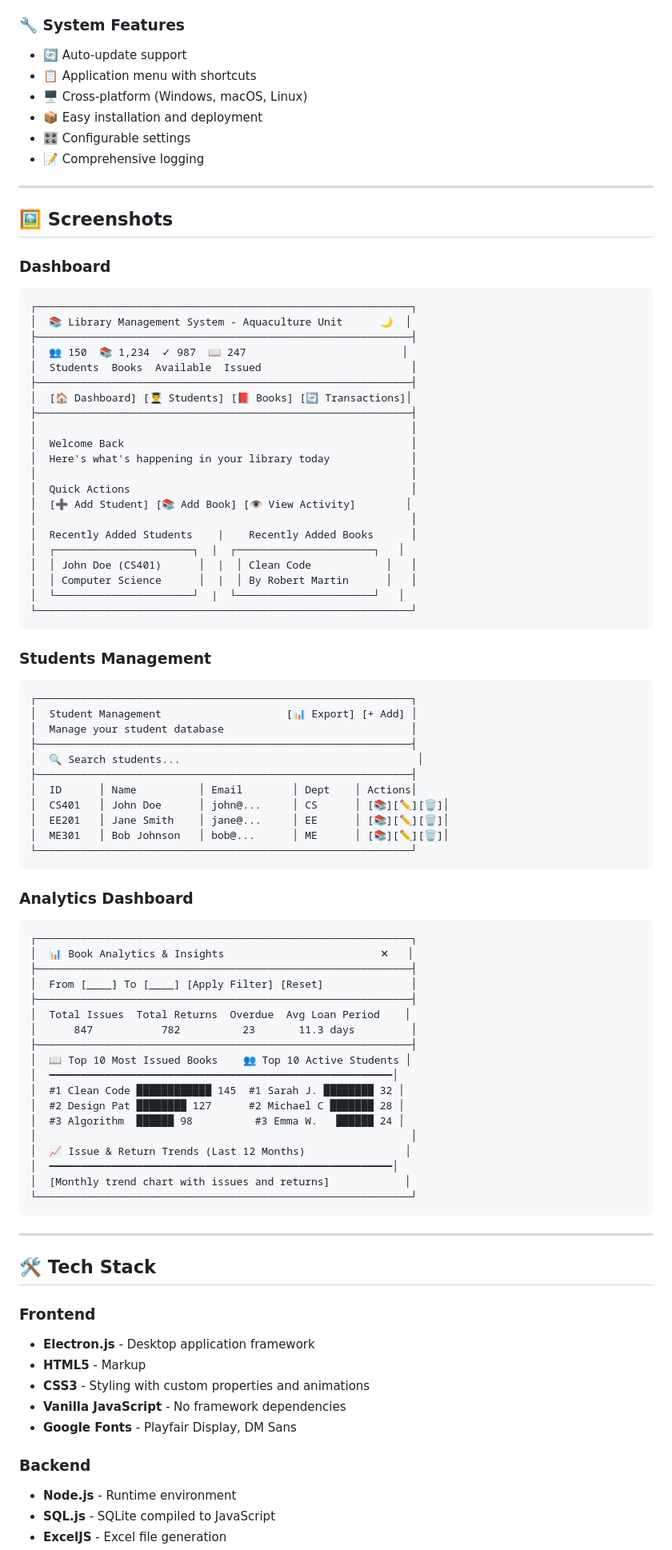
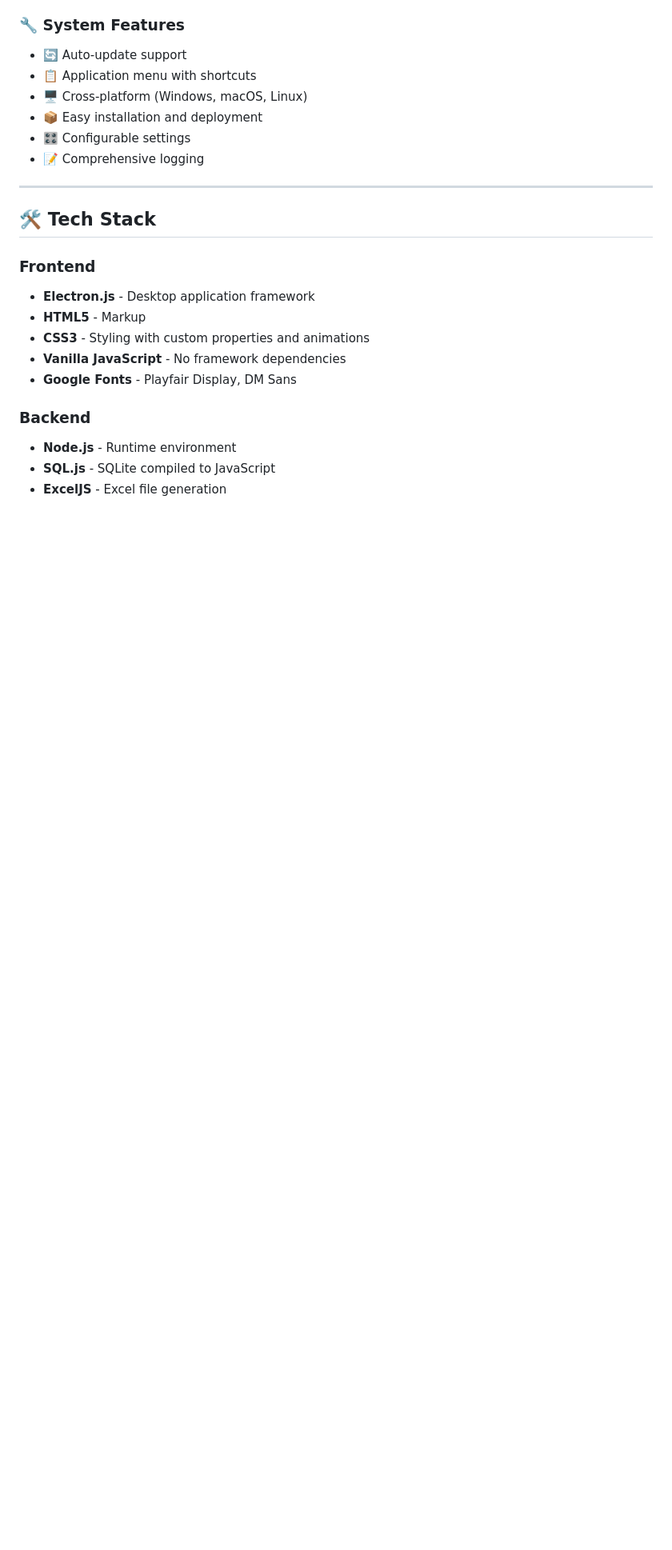
Before and after one commit to Pradeepkaliyawansha/Library_Management_System, a Markdown page: README.md, the part around one of its changes. Shown at 80% size. GitHub-like rendering; blank space fills up the shorter version.

Commit message:
docs: update readme

````diff
--- a/README.md
+++ b/README.md
@@ -119,75 +117,6 @@ Built with modern web technologies and packaged as a desktop application using E
 - 📦 Easy installation and deployment
 - 🎛️ Configurable settings
 - 📝 Comprehensive logging
-
----
-
-## 🖼️ Screenshots
-
-### Dashboard
-
-```
-┌────────────────────────────────────────────────────────────┐
-│  📚 Library Management System - Aquaculture Unit      🌙  │
-├────────────────────────────────────────────────────────────┤
-│  👥 150  📚 1,234  ✓ 987  📖 247                         │
-│  Students  Books  Available  Issued                        │
-├────────────────────────────────────────────────────────────┤
-│  [🏠 Dashboard] [👨‍🎓 Students] [📕 Books] [🔄 Transactions]│
-├────────────────────────────────────────────────────────────┤
-│                                                            │
-│  Welcome Back                                              │
-│  Here's what's happening in your library today             │
-│                                                            │
-│  Quick Actions                                             │
-│  [➕ Add Student] [📚 Add Book] [👁️ View Activity]        │
-│                                                            │
-│  Recently Added Students    |    Recently Added Books      │
-│  ┌──────────────────────┐  |  ┌──────────────────────┐   │
-│  │ John Doe (CS401)      │  |  │ Clean Code            │   │
-│  │ Computer Science      │  |  │ By Robert Martin      │   │
-│  └──────────────────────┘  |  └──────────────────────┘   │
-└────────────────────────────────────────────────────────────┘
-```
-
-### Students Management
-
-```
-┌────────────────────────────────────────────────────────────┐
-│  Student Management                    [📊 Export] [+ Add] │
-│  Manage your student database                              │
-├────────────────────────────────────────────────────────────┤
-│  🔍 Search students...                                      │
-├────────────────────────────────────────────────────────────┤
-│  ID      │ Name          │ Email        │ Dept    │ Actions│
-│  CS401   │ John Doe      │ john@...     │ CS      │ [📚][✏️][🗑️]│
-│  EE201   │ Jane Smith    │ jane@...     │ EE      │ [📚][✏️][🗑️]│
-│  ME301   │ Bob Johnson   │ bob@...      │ ME      │ [📚][✏️][🗑️]│
-└────────────────────────────────────────────────────────────┘
-```
-
-### Analytics Dashboard
-
-```
-┌────────────────────────────────────────────────────────────┐
-│  📊 Book Analytics & Insights                         ✕   │
-├────────────────────────────────────────────────────────────┤
-│  From [____] To [____] [Apply Filter] [Reset]              │
-├────────────────────────────────────────────────────────────┤
-│  Total Issues  Total Returns  Overdue  Avg Loan Period    │
-│      847           782          23       11.3 days         │
-├────────────────────────────────────────────────────────────┤
-│  📖 Top 10 Most Issued Books    👥 Top 10 Active Students │
-│  ━━━━━━━━━━━━━━━━━━━━━━━━━━━━━━━━━━━━━━━━━━━━━━━━━━━━━━━│
-│  #1 Clean Code ████████████ 145  #1 Sarah J. ████████ 32 │
-│  #2 Design Pat ████████ 127      #2 Michael C ███████ 28 │
-│  #3 Algorithm  ██████ 98          #3 Emma W.   ██████ 24 │
-│                                                            │
-│  📈 Issue & Return Trends (Last 12 Months)                │
-│  ━━━━━━━━━━━━━━━━━━━━━━━━━━━━━━━━━━━━━━━━━━━━━━━━━━━━━━━│
-│  [Monthly trend chart with issues and returns]            │
-└────────────────────────────────────────────────────────────┘
-```
 
 ---
 
````
Also changed, not shown: other parts of README.md (+0 -2 lines).
